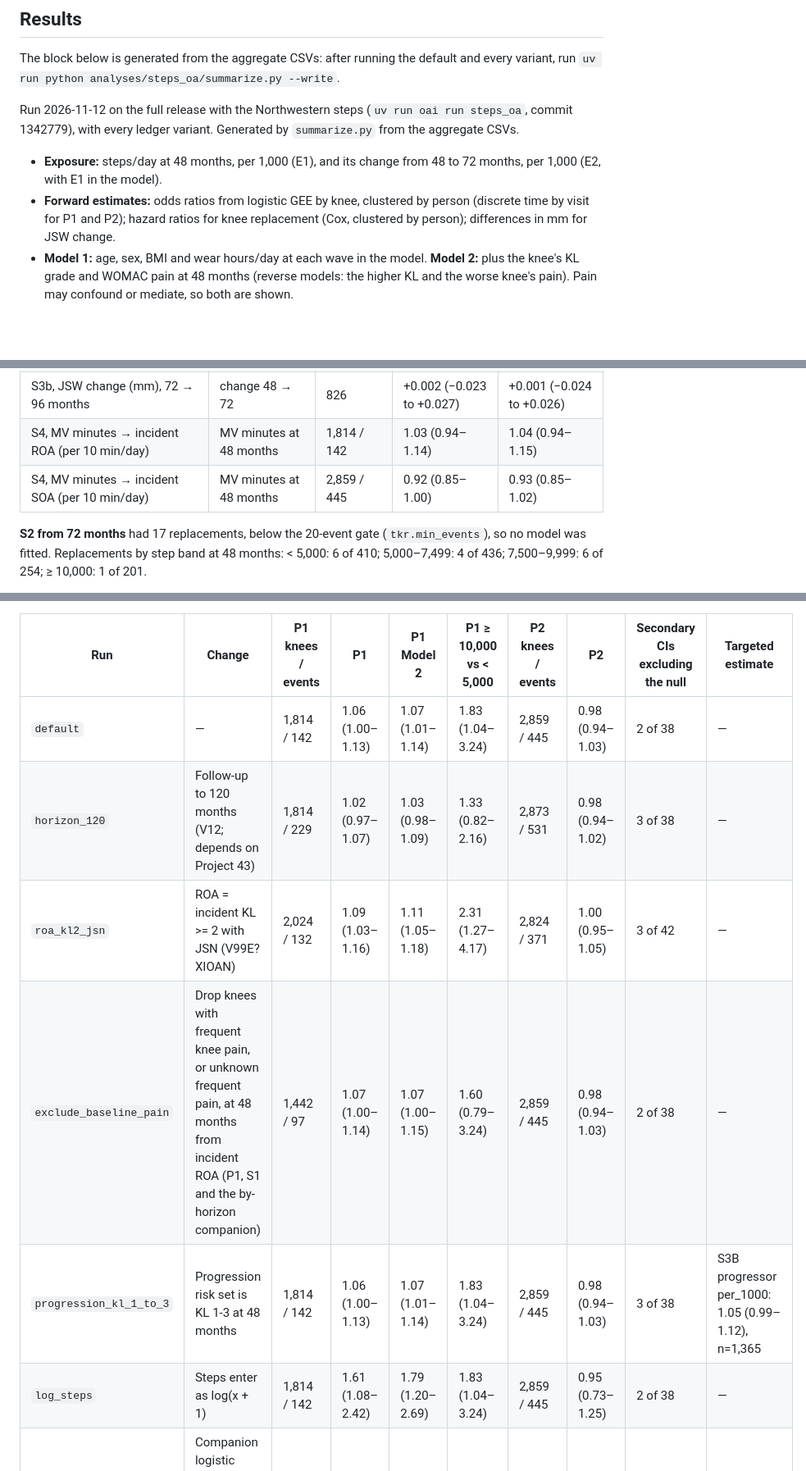
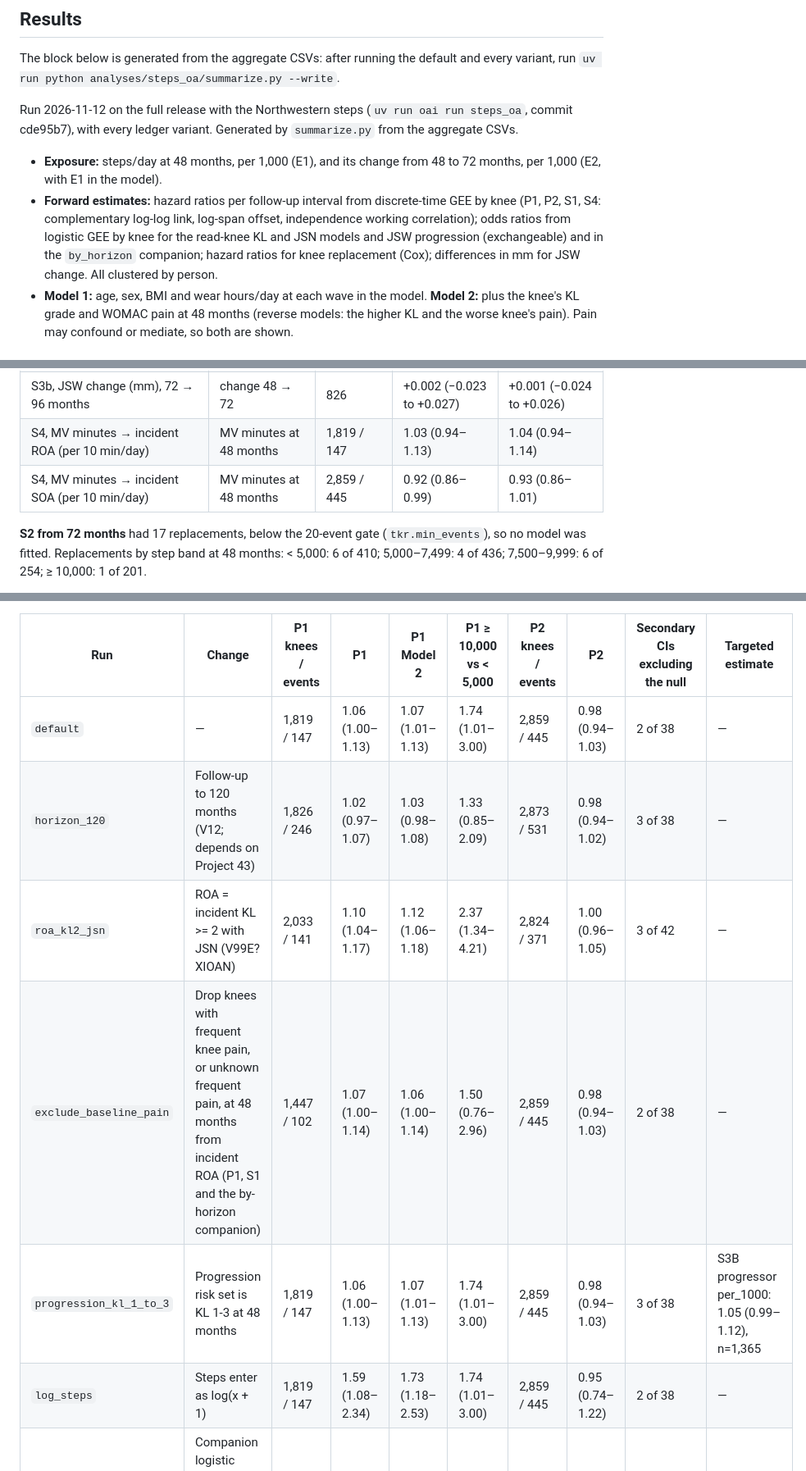
Before and after one commit to Spiewart/oai-analytics, a Markdown page: analyses/steps_oa/README.md, 3 parts joined by grey strips. Shown at 82% size. Drawn GitHub-style; blank space fills up the shorter version.

```diff
--- a/analyses/steps_oa/README.md
+++ b/analyses/steps_oa/README.md
@@ -25,10 +25,10 @@ The block below is generated from the aggregate CSVs: after running the default
 
 <!-- RESULTS:START (generated by summarize.py; do not edit by hand) -->
 
-Run 2026-11-12 on the full release with the Northwestern steps (`uv run oai run steps_oa`, commit 1342779), with every ledger variant. Generated by `summarize.py` from the aggregate CSVs.
+Run 2026-11-12 on the full release with the Northwestern steps (`uv run oai run steps_oa`, commit cde95b7), with every ledger variant. Generated by `summarize.py` from the aggregate CSVs.
 
 - **Exposure:** steps/day at 48 months, per 1,000 (E1), and its change from 48 to 72 months, per 1,000 (E2, with E1 in the model).
-- **Forward estimates:** odds ratios from logistic GEE by knee, clustered by person (discrete time by visit for P1 and P2); hazard ratios for knee replacement (Cox, clustered by person); differences in mm for JSW change.
+- **Forward estimates:** hazard ratios per follow-up interval from discrete-time GEE by knee (P1, P2, S1, S4: complementary log-log link, log-span offset, independence working correlation); odds ratios from logistic GEE by knee for the read-knee KL and JSN models and JSW progression (exchangeable) and in the `by_horizon` companion; hazard ratios for knee replacement (Cox); differences in mm for JSW change. All clustered by person.
 - **Model 1:** age, sex, BMI and wear hours/day at each wave in the model. **Model 2:** plus the knee's KL grade and WOMAC pain at 48 months (reverse models: the higher KL and the worse knee's pain). Pain may confound or mediate, so both are shown.
 
 ### Flow
@@ -152,8 +154,8 @@ Odds ratios (Cox hazard ratios for knee replacement; differences in mm for JSW c
 | S3b, JSW change (mm), 48 → 96 months | steps at 48 months | 1,098 | −0.006 (−0.027 to +0.014) | −0.004 (−0.025 to +0.016) |
 | S3b, JSW change (mm), 72 → 96 months | steps at 48 (with change) | 826 | −0.005 (−0.022 to +0.013) | −0.005 (−0.023 to +0.012) |
 | S3b, JSW change (mm), 72 → 96 months | change 48 → 72 | 826 | +0.002 (−0.023 to +0.027) | +0.001 (−0.024 to +0.026) |
-| S4, MV minutes → incident ROA (per 10 min/day) | MV minutes at 48 months | 1,814 / 142 | 1.03 (0.94–1.14) | 1.04 (0.94–1.15) |
-| S4, MV minutes → incident SOA (per 10 min/day) | MV minutes at 48 months | 2,859 / 445 | 0.92 (0.85–1.00) | 0.93 (0.85–1.02) |
+| S4, MV minutes → incident ROA (per 10 min/day) | MV minutes at 48 months | 1,819 / 147 | 1.03 (0.94–1.13) | 1.04 (0.94–1.14) |
+| S4, MV minutes → incident SOA (per 10 min/day) | MV minutes at 48 months | 2,859 / 445 | 0.92 (0.86–0.99) | 0.93 (0.86–1.01) |
 
 **S2 from 72 months** had 17 replacements, below the 20-event gate (`tkr.min_events`), so no model was fitted. Replacements by step band at 48 months: < 5,000: 6 of 410; 5,000–7,499: 4 of 436; 7,500–9,999: 6 of 254; ≥ 10,000: 1 of 201.
 
@@ -201,10 +203,10 @@ Each variant is one ledger change (`uv run oai run steps_oa --variant NAME`). Mo
 
 | Run | Change | P1 knees / events | P1 | P1 Model 2 | P1 ≥ 10,000 vs < 5,000 | P2 knees / events | P2 | Secondary CIs excluding the null | Targeted estimate |
 |---|---|---|---|---|---|---|---|---|---|
-| `default` | — | 1,814 / 142 | 1.06 (1.00–1.13) | 1.07 (1.01–1.14) | 1.83 (1.04–3.24) | 2,859 / 445 | 0.98 (0.94–1.03) | 2 of 38 | — |
-| `horizon_120` | Follow-up to 120 months (V12; depends on Project 43) | 1,814 / 229 | 1.02 (0.97–1.07) | 1.03 (0.98–1.09) | 1.33 (0.82–2.16) | 2,873 / 531 | 0.98 (0.94–1.02) | 3 of 38 | — |
-| `roa_kl2_jsn` | ROA = incident KL >= 2 with JSN (V99E?XIOAN) | 2,024 / 132 | 1.09 (1.03–1.16) | 1.11 (1.05–1.18) | 2.31 (1.27–4.17) | 2,824 / 371 | 1.00 (0.95–1.05) | 3 of 42 | — |
-| `exclude_baseline_pain` | Drop knees with frequent knee pain, or unknown frequent pain, at 48 months from incident ROA (P1, S1 and the by-horizon companion) | 1,442 / 97 | 1.07 (1.00–1.14) | 1.07 (1.00–1.15) | 1.60 (0.79–3.24) | 2,859 / 445 | 0.98 (0.94–1.03) | 2 of 38 | — |
-| `progression_kl_1_to_3` | Progression risk set is KL 1-3 at 48 months | 1,814 / 142 | 1.06 (1.00–1.13) | 1.07 (1.01–1.14) | 1.83 (1.04–3.24) | 2,859 / 445 | 0.98 (0.94–1.03) | 3 of 38 | S3B progressor per_1000: 1.05 (0.99–1.12), n=1,365 |
-| `log_steps` | Steps enter as log(x + 1) | 1,814 / 142 | 1.61 (1.08–2.42) | 1.79 (1.20–2.69) | 1.83 (1.04–3.24) | 2,859 / 445 | 0.95 (0.73–1.25) | 2 of 38 | — |
+| `default` | — | 1,819 / 147 | 1.06 (1.00–1.13) | 1.07 (1.01–1.13) | 1.74 (1.01–3.00) | 2,859 / 445 | 0.98 (0.94–1.03) | 2 of 38 | — |
+| `horizon_120` | Follow-up to 120 months (V12; depends on Project 43) | 1,826 / 246 | 1.02 (0.97–1.07) | 1.03 (0.98–1.08) | 1.33 (0.85–2.09) | 2,873 / 531 | 0.98 (0.94–1.02) | 3 of 38 | — |
+| `roa_kl2_jsn` | ROA = incident KL >= 2 with JSN (V99E?XIOAN) | 2,033 / 141 | 1.10 (1.04–1.17) | 1.12 (1.06–1.18) | 2.37 (1.34–4.21) | 2,824 / 371 | 1.00 (0.96–1.05) | 3 of 42 | — |
+| `exclude_baseline_pain` | Drop knees with frequent knee pain, or unknown frequent pain, at 48 months from incident ROA (P1, S1 and the by-horizon companion) | 1,447 / 102 | 1.07 (1.00–1.14) | 1.06 (1.00–1.14) | 1.50 (0.76–2.96) | 2,859 / 445 | 0.98 (0.94–1.03) | 2 of 38 | — |
+| `progression_kl_1_to_3` | Progression risk set is KL 1-3 at 48 months | 1,819 / 147 | 1.06 (1.00–1.13) | 1.07 (1.01–1.13) | 1.74 (1.01–3.00) | 2,859 / 445 | 0.98 (0.94–1.03) | 3 of 38 | S3B progressor per_1000: 1.05 (0.99–1.12), n=1,365 |
+| `log_steps` | Steps enter as log(x + 1) | 1,819 / 147 | 1.59 (1.08–2.34) | 1.73 (1.18–2.53) | 1.74 (1.01–3.00) | 2,859 / 445 | 0.95 (0.74–1.22) | 2 of 38 | — |
 | `by_horizon` | Companion logistic 'outcome by V10' model in place of discrete-time | 1,703 / 147 | 1.06 (0.99–1.13) | 1.07 (1.00–1.14) | 1.70 (0.95–3.03) | 2,698 / 445 | 0.98 (0.93–1.02) | 2 of 38 | — |
```
Also changed, not shown: other parts of analyses/steps_oa/README.md (+54 -52 lines).
